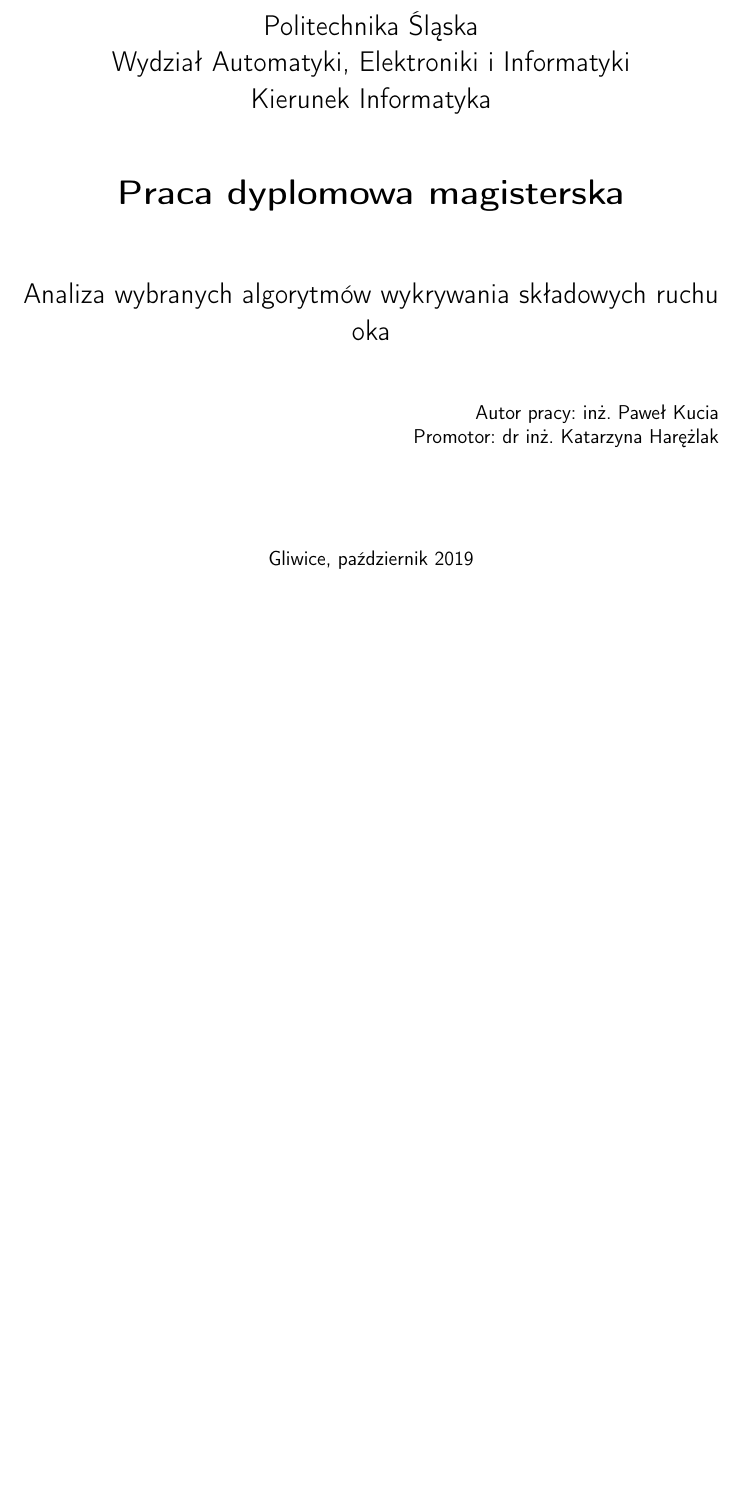
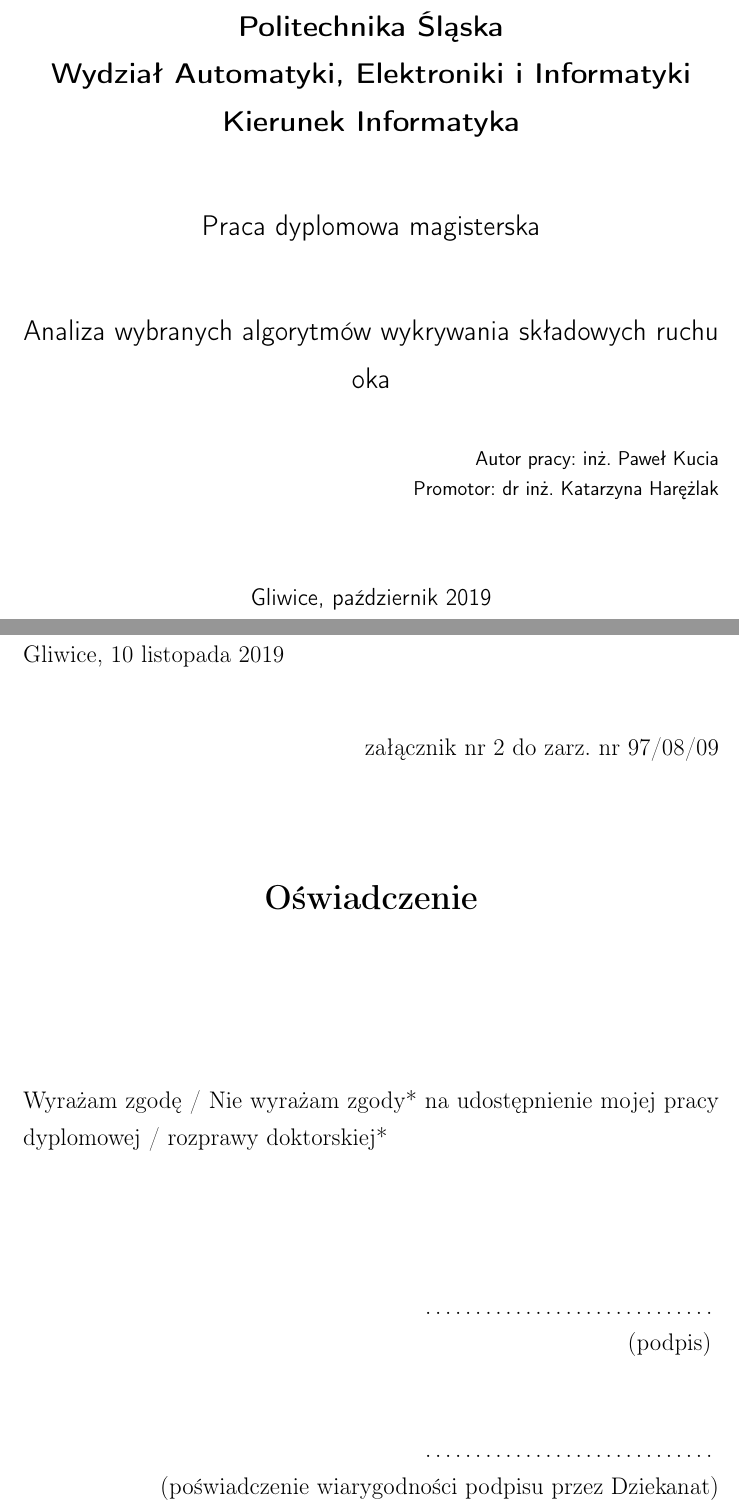
Before and after one commit to zhanghanyuan0501/EyeMovementAlgorithmsAnalysis, a LaTeX book (ksiazka/mgr.tex, which reads ksiazka/oswiadczenia.tex, ksiazka/titlepage.tex): part of page 1 of 13 before the commit and two parts of pages 1 and 3 of 23 after it, the two joined at a grey line, cut so that both start at the same text, the shorter picture padded with empty space. Compiled offline with pdfLaTeX.

Commit message:
Formatting of thesis document

```diff
--- a/ksiazka/mgr.tex
+++ b/ksiazka/mgr.tex
@@ -16,0 +33 @@
+\linespread{1.3}
@@ -26,23 +39,0 @@
-            \textsf{
-                \begin{center}
-                    \Large{
-                        Politechnika Śląska\\
-                        Wydział Automatyki, Elektroniki i Informatyki\\
-                        Kierunek Informatyka\\[1.5\baselineskip]
-                    }
-                    \LARGE{
-                        \textbf{Praca dyplomowa magisterska\\[1.5\baselineskip]}
-                    }
-                    \Large{
-                        Analiza wybranych algorytmów wykrywania składowych ruchu oka\\[1.5\baselineskip]
-                    }
-                \end{center}
-                \begin{flushright}
-                    Autor pracy: inż. Paweł Kucia\\
-                    Promotor: dr inż. Katarzyna Harężlak\\
-                \end{flushright}
-                \begin{center}
-                    \mbox{}
-                    \vfill
-                    Gliwice, październik 2019
-                \end{center}
--- /dev/null
+++ b/ksiazka/oswiadczenia.tex
@@ -0,0 +1,23 @@
+Gliwice, 10 listopada 2019
+
+\bigskip
+\begin{flushright}
+    załącznik nr 2 do zarz. nr 97/08/09\\[3\baselineskip]
+\end{flushright}
+\begin{center}
+\begin{Large}
+    \textbf{Oświadczenie}\\[3\baselineskip]
+\end{Large}
+\end{center}
+Wyrażam zgodę / Nie wyrażam zgody* na udostępnienie mojej pracy dyplomowej / rozprawy doktorskiej*
+
+\vspace{20mm}
+\begin{flushright}
+    \makebox[2.5in]{\dotfill}\\
+    (podpis)
+    \bigskip\bigskip\bigskip
+
+    \makebox[2.5in]{\dotfill}\\
+    {(poświadczenie wiarygodności
+    podpisu przez Dziekanat)}
+\end{flushright}%
--- /dev/null
+++ b/ksiazka/titlepage.tex
@@ -0,0 +6,20 @@
+    \textsf{
+        \begin{center}
+            \large{
+                \textbf{Politechnika Śląska\\
+                Wydział Automatyki, Elektroniki i Informatyki\\
+                Kierunek Informatyka}\\[1.2\baselineskip]
+            }
+            Praca dyplomowa magisterska\\[1.2\baselineskip]
+            Analiza wybranych algorytmów wykrywania składowych ruchu oka\\[1.2\baselineskip]
+        \end{center}
+        \begin{flushright}
+            \small{Autor pracy: inż. Paweł Kucia\\
+            Promotor: dr inż. Katarzyna Harężlak\\}
+        \end{flushright}
+        \begin{center}
+            \vspace*{\fill}
+            Gliwice, październik 2019
+        \end{center}
+    }
+\end{titlepage}
```
Also changed, not shown: ksiazka/ch1.tex (+2 -3 lines), ksiazka/mgr.tex (66 more changed lines), ksiazka/oswiadczenia.tex (23 more changed lines), ksiazka/titlepage.tex (5 more changed lines). Lines whose indentation alone changed are shown as unchanged.
